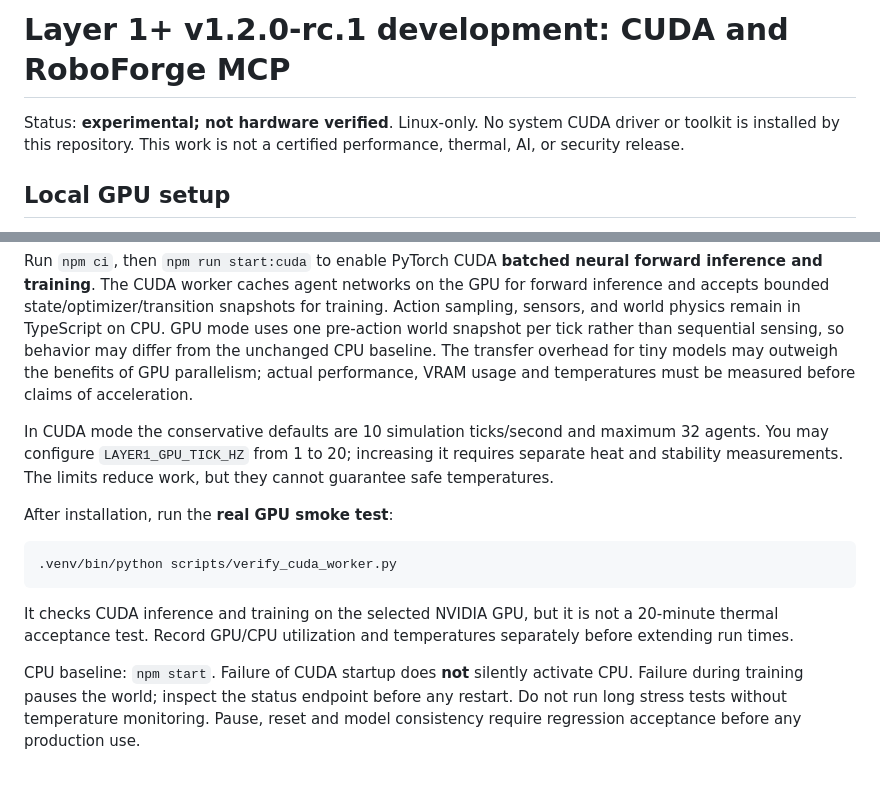
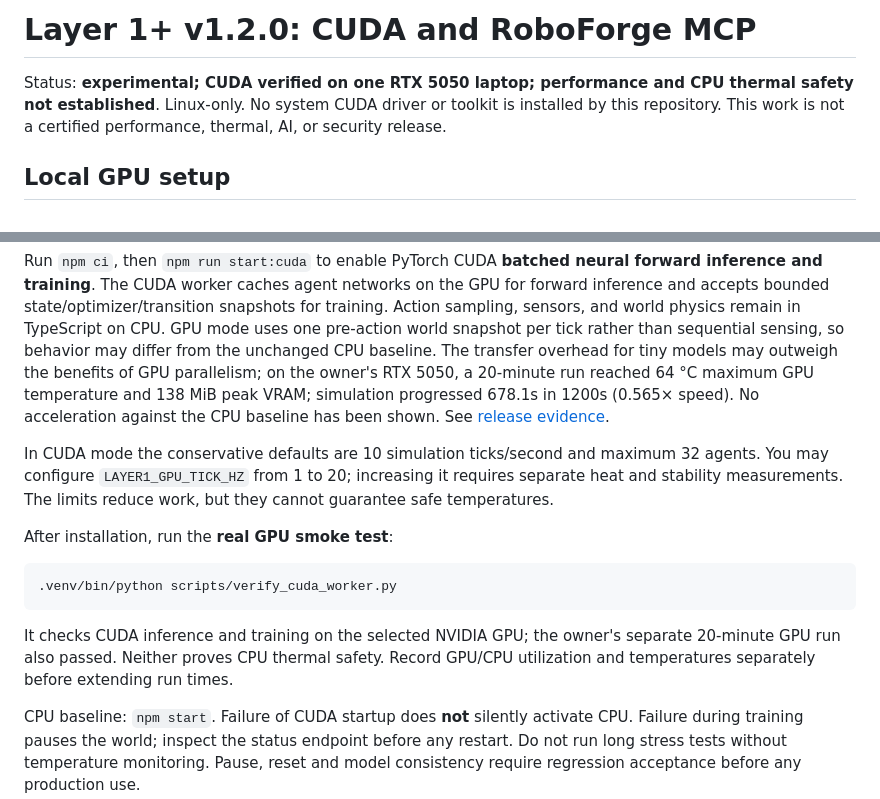
Before and after one commit to Janus5G/layer1-neural-world, a Markdown page: docs/CUDA_MCP_INTEGRATION.md, 2 parts joined by grey strips. Rendered like a GitHub page; blank space fills up the shorter version.

Commit message:
Prepare documented Linux v1.2.0 release

````diff
--- a/docs/CUDA_MCP_INTEGRATION.md
+++ b/docs/CUDA_MCP_INTEGRATION.md
@@ -1,6 +1,6 @@
-# Layer 1+ v1.2.0-rc.1 development: CUDA and RoboForge MCP
+# Layer 1+ v1.2.0: CUDA and RoboForge MCP
 
-Status: **experimental; not hardware verified**. Linux-only. No system CUDA driver
+Status: **experimental; CUDA verified on one RTX 5050 laptop; performance and CPU thermal safety not established**. Linux-only. No system CUDA driver
 or toolkit is installed by this repository. This work is not a certified
 performance, thermal, AI, or security release.
 
@@ -21,8 +21,7 @@ state/optimizer/transition snapshots for training. Action sampling, sensors,
 and world physics remain in TypeScript on CPU. GPU mode uses one pre-action
 world snapshot per tick rather than sequential sensing, so behavior may differ
 from the unchanged CPU baseline. The transfer overhead for tiny models may
-outweigh the benefits of GPU parallelism; actual performance, VRAM usage and
-temperatures must be measured before claims of acceleration.
+outweigh the benefits of GPU parallelism; on the owner's RTX 5050, a 20-minute run reached 64 °C maximum GPU temperature and 138 MiB peak VRAM; simulation progressed 678.1s in 1200s (0.565× speed). No acceleration against the CPU baseline has been shown. See [release evidence](RELEASE_V1.2.0.md).
 
 In CUDA mode the conservative defaults are 10 simulation ticks/second and
 maximum 32 agents. You may configure `LAYER1_GPU_TICK_HZ` from 1 to 20;
@@ -33,8 +32,7 @@ After installation, run the **real GPU smoke test**:
 ```sh
 .venv/bin/python scripts/verify_cuda_worker.py
 ```
-It checks CUDA inference and training on the selected NVIDIA GPU, but it is
-not a 20-minute thermal acceptance test. Record GPU/CPU utilization and
+It checks CUDA inference and training on the selected NVIDIA GPU; the owner's separate 20-minute GPU run also passed. Neither proves CPU thermal safety. Record GPU/CPU utilization and
 temperatures separately before extending run times.
 
 CPU baseline: `npm start`. Failure of CUDA startup does **not** silently
````
